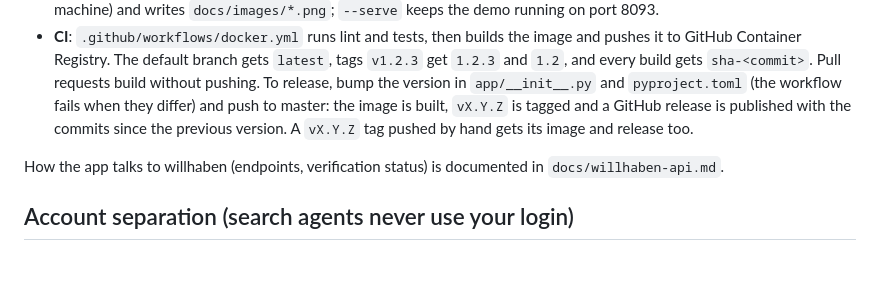
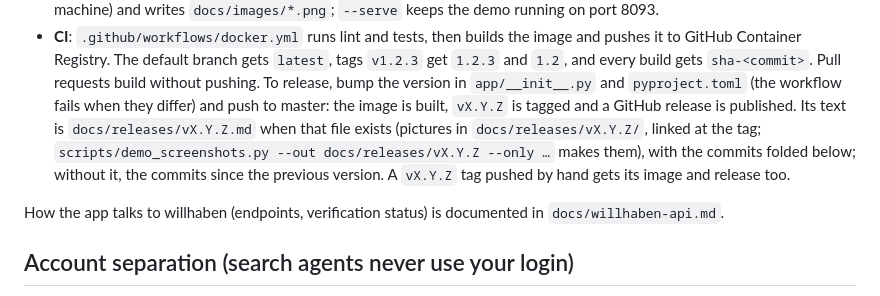
Before and after one commit to TweetsOfNiklas/willhaben-agent, a Markdown page: README.md, the part around the change. GitHub-like rendering; blank space fills up the shorter version.

Commit message:
README: where a release's notes and pictures come from
Co-Authored-By: Claude Opus 5.5 <noreply@anthropic.com>
Claude-Session: https://claude.ai/code/session_01EVgoGxr1Bpv8GkskYJcxcx

```diff
--- a/README.md
+++ b/README.md
@@ -443,8 +443,10 @@ Locally a real Chromium window opens for the login. Use `BROWSER_HEADLESS=1` for
   Container Registry. The default branch gets `latest`, tags `v1.2.3` get `1.2.3` and `1.2`, and every build gets
   `sha-<commit>`. Pull requests build without pushing. To release, bump the version in `app/__init__.py` and
   `pyproject.toml` (the workflow fails when they differ) and push to master: the image is built, `vX.Y.Z` is tagged
-  and a GitHub release is published with the commits since the previous version. A `vX.Y.Z` tag pushed by hand gets
-  its image and release too.
+  and a GitHub release is published. Its text is `docs/releases/vX.Y.Z.md` when that file exists (pictures in
+  `docs/releases/vX.Y.Z/`, linked at the tag; `scripts/demo_screenshots.py --out docs/releases/vX.Y.Z --only …` makes
+  them), with the commits folded below; without it, the commits since the previous version. A `vX.Y.Z` tag pushed by
+  hand gets its image and release too.
 
 How the app talks to willhaben (endpoints, verification status) is documented in `docs/willhaben-api.md`.
 
```
